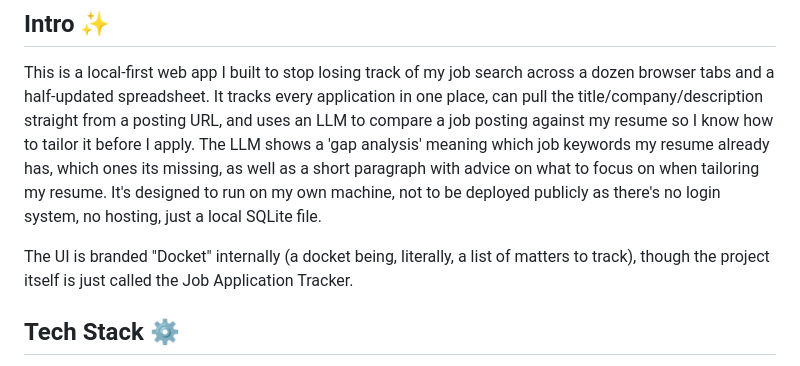
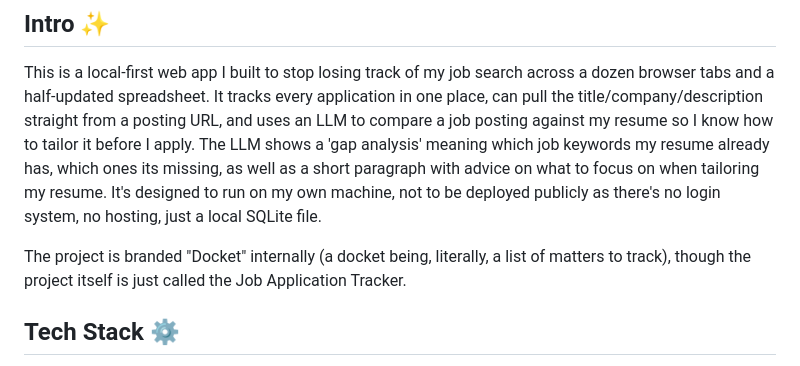
Before and after one commit to cespinozaa/job-tracker, a Markdown page: README.md, the part around one of its changes. Drawn GitHub-style.

```diff
--- a/README.md
+++ b/README.md
@@ -4,7 +4,7 @@
 
 This is a local-first web app I built to stop losing track of my job search across a dozen browser tabs and a half-updated spreadsheet. It tracks every application in one place, can pull the title/company/description straight from a posting URL, and uses an LLM to compare a job posting against my resume so I know how to tailor it before I apply. The LLM shows a 'gap analysis' meaning which job keywords my resume already has, which ones its missing, as well as a short paragraph with advice on what to focus on when tailoring my resume. It's designed to run on my own machine, not to be deployed publicly as there's no login system, no hosting, just a local SQLite file.
 
-The UI is branded "Docket" internally (a docket being, literally, a list of matters to track), though the project itself is just called the Job Application Tracker.
+The project is branded "Docket" internally (a docket being, literally, a list of matters to track), though the project itself is just called the Job Application Tracker.
 
 ## Tech Stack ⚙️
 
```
Also changed, not shown: other parts of README.md (+1 -1 lines).
